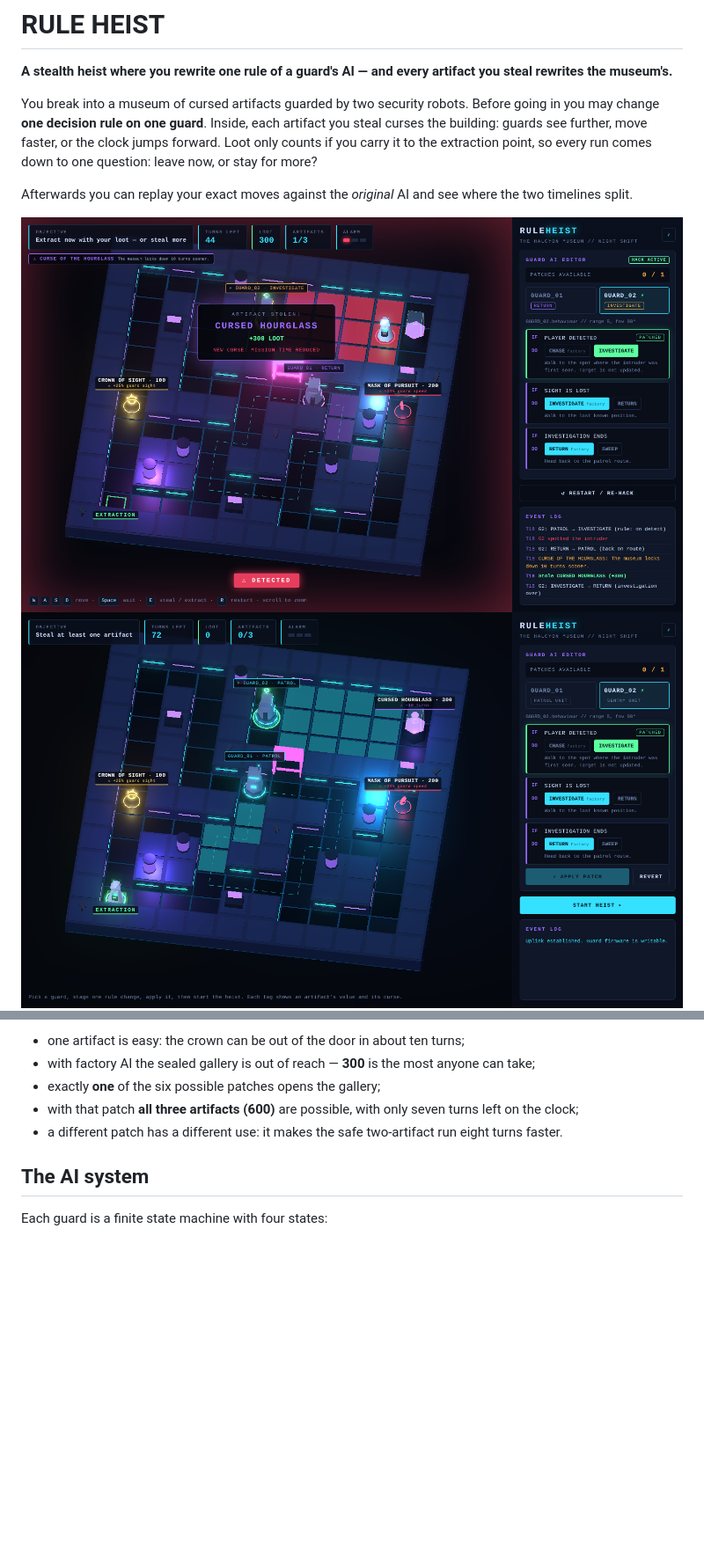
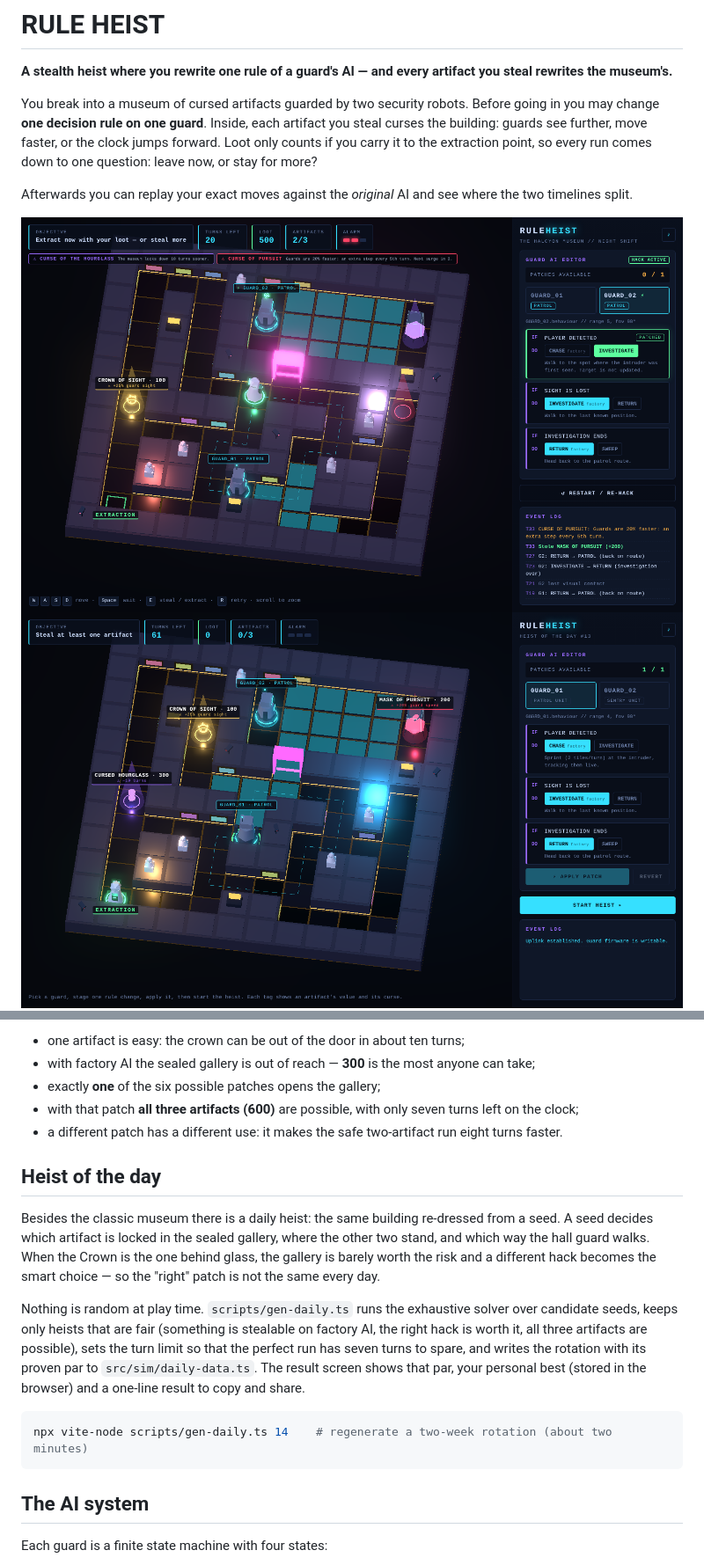
Before and after one commit to arsenmai/PATROL-PATCH-GAME, a Markdown page: README.md, 2 parts joined by grey strips. Shown at 88% size. Rendered like a GitHub page; pictures changed too: docs/screenshot-editor.png, docs/screenshot-heist.png; blank space fills up the shorter version.

````diff
--- a/README.md
+++ b/README.md
@@ -68,6 +68,23 @@ What the solver proves about this level:
 * exactly **one** of the six possible patches opens the gallery;
 * with that patch **all three artifacts (600)** are possible, with only seven turns left on the clock;
 * a different patch has a different use: it makes the safe two-artifact run eight turns faster.
+
+## Heist of the day
+
+Besides the classic museum there is a daily heist: the same building re-dressed from a seed. A seed decides
+which artifact is locked in the sealed gallery, where the other two stand, and which way the hall guard walks.
+When the Crown is the one behind glass, the gallery is barely worth the risk and a different hack becomes the
+smart choice — so the "right" patch is not the same every day.
+
+Nothing is random at play time. `scripts/gen-daily.ts` runs the exhaustive solver over candidate seeds, keeps
+only heists that are fair (something is stealable on factory AI, the right hack is worth it, all three artifacts
+are possible), sets the turn limit so that the perfect run has seven turns to spare, and writes the rotation
+with its proven par to `src/sim/daily-data.ts`. The result screen shows that par, your personal best (stored in
+the browser) and a one-line result to copy and share.
+
+```bash
+npx vite-node scripts/gen-daily.ts 14    # regenerate a two-week rotation (about two minutes)
+```
 
 ## The AI system
 
````
Also changed, not shown: other parts of README.md (+4 -3 lines), 11 other files.
